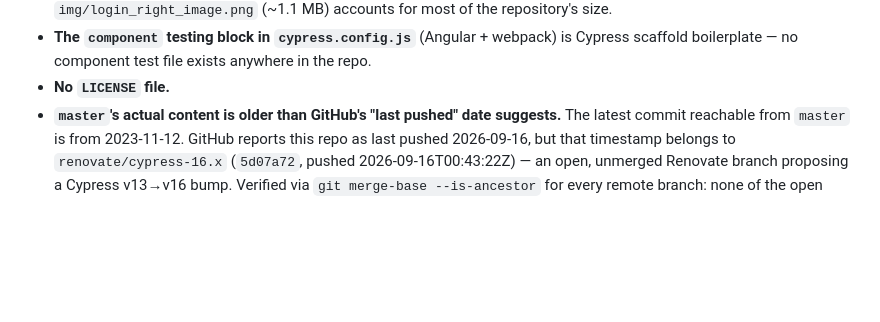
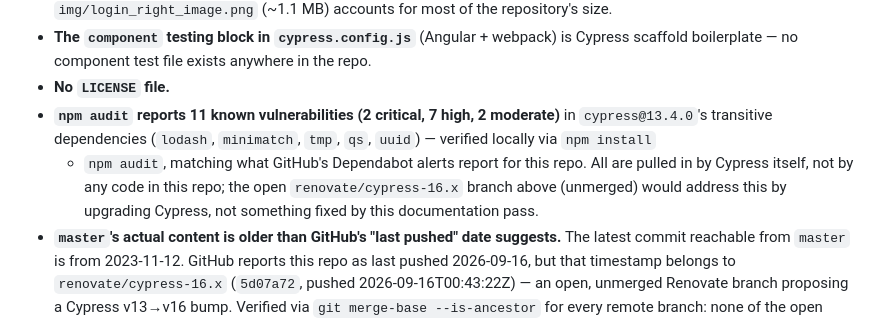
Before and after one commit to RasimAghayev/qa-m-a, a Markdown page: README.md, the part around the change. Drawn GitHub-style; blank space fills up the shorter version.

Commit message:
docs: record verified npm audit findings (cypress transitive deps)
Follow-up to 885df1e: ran npm install + npm audit for real rather than
just citing GitHub's push-time vulnerability banner. Confirms 11 findings
(2 critical, 7 high, 2 moderate), all in cypress@13.4.0's transitive
deps (lodash/minimatch/tmp/qs/uuid), not this repo's own code.

```diff
--- a/README.md
+++ b/README.md
@@ -80,6 +80,14 @@ fixture-backed target for any spec.
   webpack) is Cypress scaffold boilerplate — no component test file
   exists anywhere in the repo.
 - **No `LICENSE` file.**
+- **`npm audit` reports 11 known vulnerabilities (2 critical, 7 high, 2
+  moderate)** in `cypress@13.4.0`'s transitive dependencies (`lodash`,
+  `minimatch`, `tmp`, `qs`, `uuid`) — verified locally via `npm install`
+  + `npm audit`, matching what GitHub's Dependabot alerts report for this
+  repo. All are pulled in by Cypress itself, not by any code in this
+  repo; the open `renovate/cypress-16.x` branch above (unmerged) would
+  address this by upgrading Cypress, not something fixed by this
+  documentation pass.
 - **`master`'s actual content is older than GitHub's "last pushed" date
   suggests.** The latest commit reachable from `master` is from
   2023-11-12. GitHub reports this repo as last pushed 2026-09-16, but
```
